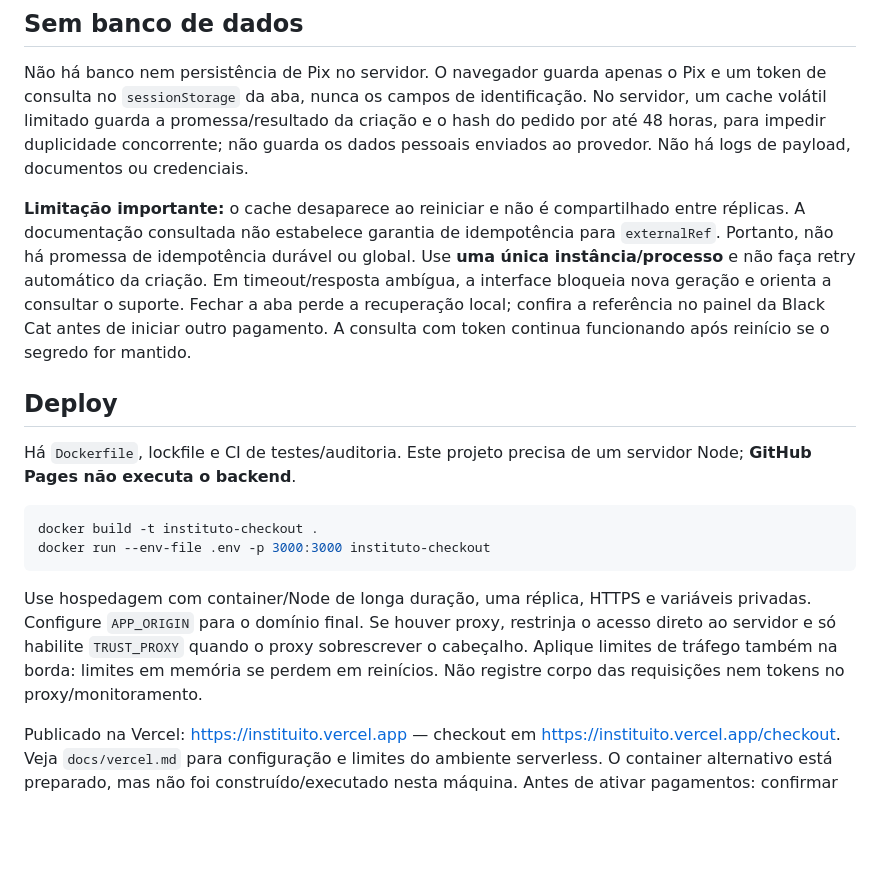
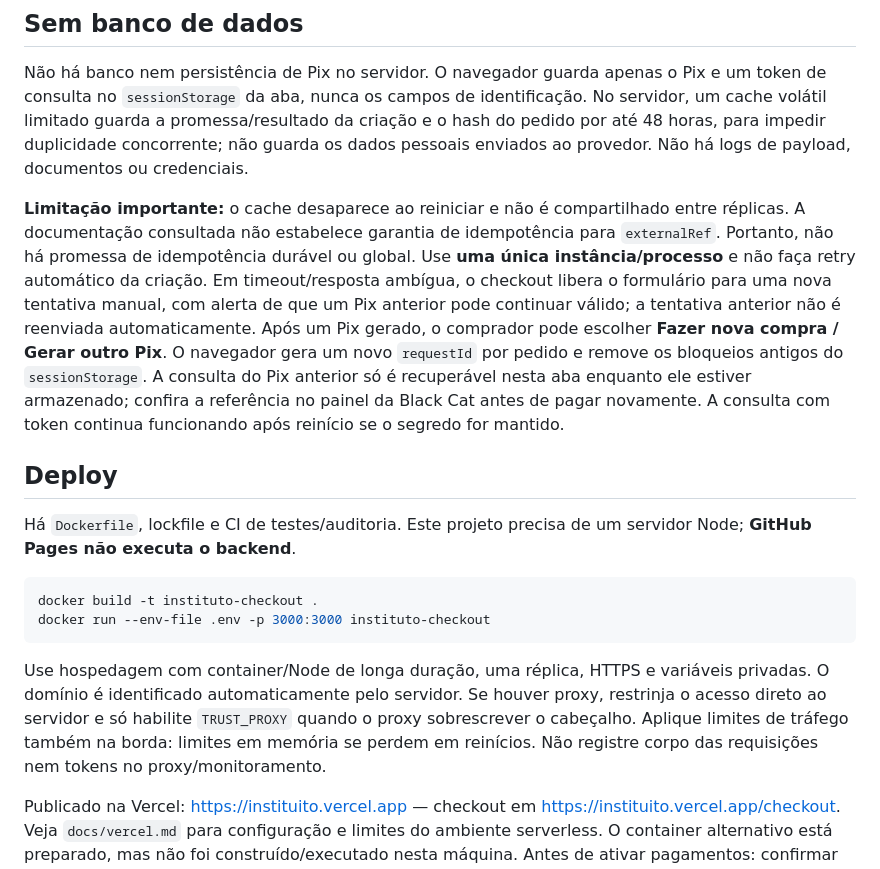
Before and after one commit to ronald-almeida/Instituito, a Markdown page: README.md, the part around the change. Drawn GitHub-style; blank space fills up the shorter version.

Commit message:
Document manual Pix retry flow

````diff
--- a/README.md
+++ b/README.md
@@ -59,7 +59,7 @@ Documentação consultada: https://docs.blackcatoficial.com/
 
 Não há banco nem persistência de Pix no servidor. O navegador guarda apenas o Pix e um token de consulta no `sessionStorage` da aba, nunca os campos de identificação. No servidor, um cache volátil limitado guarda a promessa/resultado da criação e o hash do pedido por até 48 horas, para impedir duplicidade concorrente; não guarda os dados pessoais enviados ao provedor. Não há logs de payload, documentos ou credenciais.
 
-**Limitação importante:** o cache desaparece ao reiniciar e não é compartilhado entre réplicas. A documentação consultada não estabelece garantia de idempotência para `externalRef`. Portanto, não há promessa de idempotência durável ou global. Use **uma única instância/processo** e não faça retry automático da criação. Em timeout/resposta ambígua, a interface bloqueia nova geração e orienta a consultar o suporte. Fechar a aba perde a recuperação local; confira a referência no painel da Black Cat antes de iniciar outro pagamento. A consulta com token continua funcionando após reinício se o segredo for mantido.
+**Limitação importante:** o cache desaparece ao reiniciar e não é compartilhado entre réplicas. A documentação consultada não estabelece garantia de idempotência para `externalRef`. Portanto, não há promessa de idempotência durável ou global. Use **uma única instância/processo** e não faça retry automático da criação. Em timeout/resposta ambígua, o checkout libera o formulário para uma nova tentativa manual, com alerta de que um Pix anterior pode continuar válido; a tentativa anterior não é reenviada automaticamente. Após um Pix gerado, o comprador pode escolher **Fazer nova compra / Gerar outro Pix**. O navegador gera um novo `requestId` por pedido e remove os bloqueios antigos do `sessionStorage`. A consulta do Pix anterior só é recuperável nesta aba enquanto ele estiver armazenado; confira a referência no painel da Black Cat antes de pagar novamente. A consulta com token continua funcionando após reinício se o segredo for mantido.
 
 ## Deploy
 
@@ -70,7 +70,7 @@ docker build -t instituto-checkout .
 docker run --env-file .env -p 3000:3000 instituto-checkout
 ```
 
-Use hospedagem com container/Node de longa duração, uma réplica, HTTPS e variáveis privadas. Configure `APP_ORIGIN` para o domínio final. Se houver proxy, restrinja o acesso direto ao servidor e só habilite `TRUST_PROXY` quando o proxy sobrescrever o cabeçalho. Aplique limites de tráfego também na borda: limites em memória se perdem em reinícios. Não registre corpo das requisições nem tokens no proxy/monitoramento.
+Use hospedagem com container/Node de longa duração, uma réplica, HTTPS e variáveis privadas. O domínio é identificado automaticamente pelo servidor. Se houver proxy, restrinja o acesso direto ao servidor e só habilite `TRUST_PROXY` quando o proxy sobrescrever o cabeçalho. Aplique limites de tráfego também na borda: limites em memória se perdem em reinícios. Não registre corpo das requisições nem tokens no proxy/monitoramento.
 
 Publicado na Vercel: https://instituito.vercel.app — checkout em https://instituito.vercel.app/checkout. Veja `docs/vercel.md` para configuração e limites do ambiente serverless. O container alternativo está preparado, mas não foi construído/executado nesta máquina. Antes de ativar pagamentos: confirmar livro/frete, configurar segredos e suporte ao comprador, testar uma transação autorizada e conferir a confirmação real no painel. Não há aprovação automática de compra baseada no navegador.
 
````
